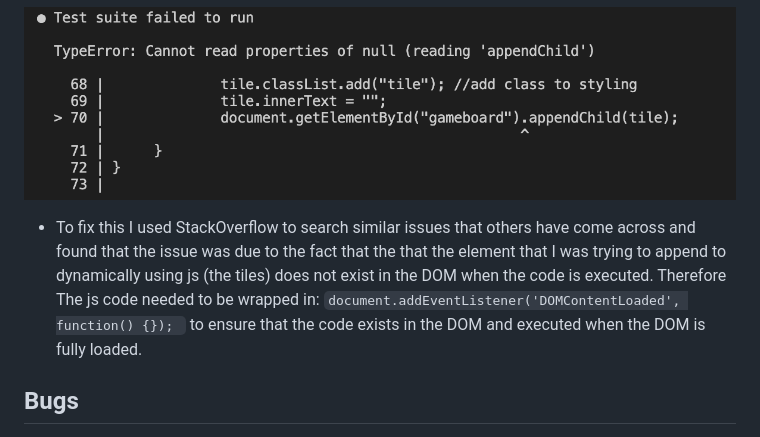
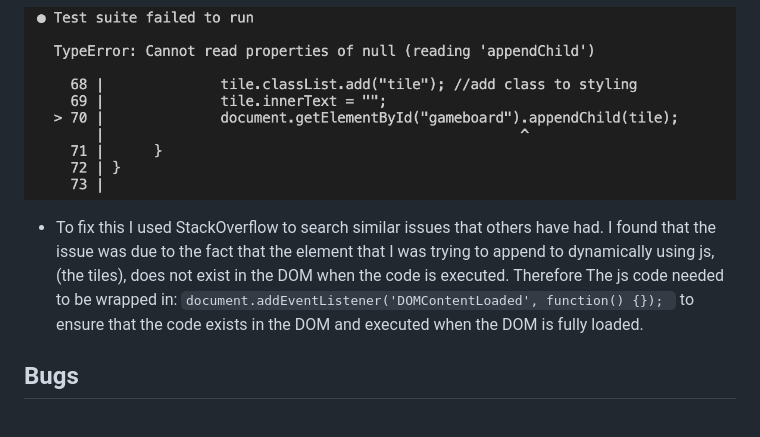
Before and after one commit to D3lyth/milestone_project2, a Markdown page: TESTING.md, the part around one of its changes. Rendered like a GitHub page.

````diff
--- a/TESTING.md
+++ b/TESTING.md
@@ -173,7 +173,7 @@ Below are the results from the tests that I've written for this application:
 
 ![screenshot](documentation/js-jest-issues01.png)
 
-  -  To fix this I used StackOverflow to search similar issues that others have come across and found that the issue was due to the fact that the that the element that I was trying to append to dynamically using js (the tiles) does not exist in the DOM when the code is executed. Therefore The js code needed to be wrapped in:
+  -  To fix this I used StackOverflow to search similar issues that others have had. I found that the issue was due to the fact that the element that I was trying to append to dynamically using js, (the tiles), does not exist in the DOM when the code is executed. Therefore The js code needed to be wrapped in:
   ```document.addEventListener('DOMContentLoaded', function() {}); ```
   to ensure that the code exists in the DOM and executed when the DOM is fully loaded.
 
````
Also changed, not shown: other parts of TESTING.md (+1 -1 lines).
